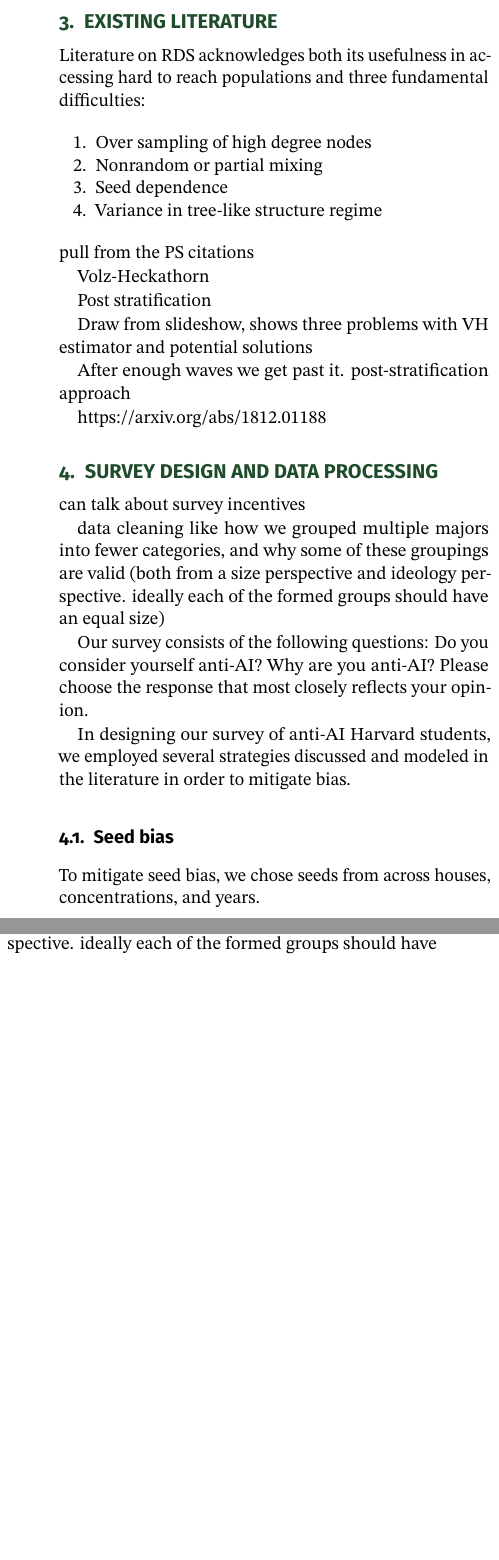
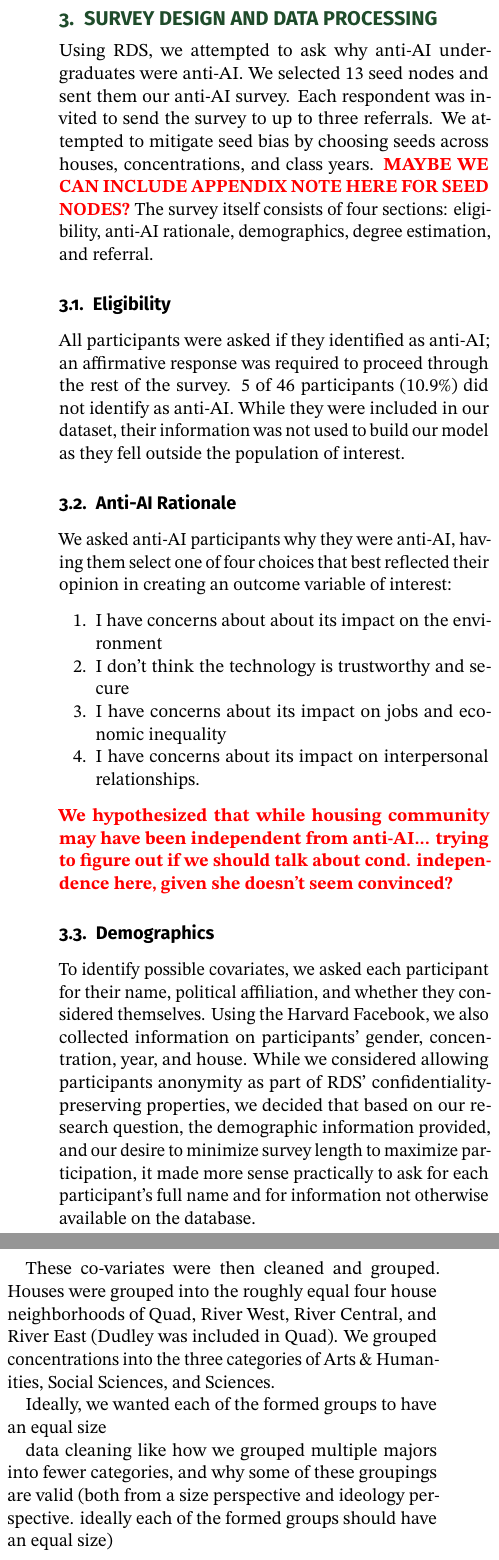
Before and after one commit to justinyli/unbiasing-social-networks, a LaTeX document (report/main.tex): two parts of the columns of page 3 of 7 before the commit and two parts of the columns of page 3 of 8 after it, joined at a grey line, cut at the place of the change, the shorter picture padded with empty space. Compiled offline with pdfLaTeX; a LaTeX package or settings file that is missing is left out.

Commit message:
Updates from Overleaf

```diff
--- a/report/main.tex
+++ b/report/main.tex
@@ -88,41 +88,41 @@ If this were a social science paper, why these anti-AI Harvard students are anti
 
-\section{Existing Literature}
-Literature on RDS acknowledges both its usefulness in accessing hard to reach populations and three fundamental difficulties:
-\begin{enumerate}
-    \item Over sampling of high degree nodes
-    \item Nonrandom or partial mixing
-    \item Seed dependence
-    \item Variance in tree-like structure regime
-\end{enumerate}
-pull from the PS citations
+% \section{Existing Literature}
+% Literature on RDS acknowledges both its usefulness in accessing hard to reach populations and three fundamental difficulties:
+% \begin{enumerate}
+%     \item Over sampling of high degree nodes
+%     \item Nonrandom or partial mixing
+%     \item Seed dependence
+%     \item Variance in tree-like structure regime
+% \end{enumerate}
+% pull from the PS citations
 
-Volz-Heckathorn
+% Volz-Heckathorn
 
-Post stratification
+% Post stratification
 
-Draw from slideshow, shows three problems with VH estimator and potential solutions
+% Draw from slideshow, shows three problems with VH estimator and potential solutions
 
-After enough waves we get past it.
-post-stratification approach
-
-
-https://arxiv.org/abs/1812.01188
-
+% After enough waves we get past it.
+% post-stratification approach
 
 
 \section{Survey Design and Data Processing}
 
-    can talk about survey incentives
+Using RDS, we attempted to ask why anti-AI undergraduates were anti-AI. We selected 13 seed nodes and sent them our anti-AI survey. Each respondent was invited to send the survey to up to three referrals. We attempted to mitigate seed bias by choosing seeds across houses, concentrations, and class years. \textbf{\color {red}MAYBE WE CAN INCLUDE APPENDIX NOTE HERE FOR SEED NODES?} The survey itself consists of four sections: eligibility, anti-AI rationale, demographics, degree estimation, and referral.
 
-    data cleaning like how we grouped multiple majors into fewer categories, and why some of these groupings are valid (both from a size perspective and ideology perspective. ideally each of the formed groups should have an equal size)
+\subsection{Eligibility} All participants were asked if they identified as anti-AI; an affirmative response was required to proceed through the rest of the survey. 5 of 46 participants (10.9\%) did not identify as anti-AI. While they were included in our dataset, their information was not used to build our model as they fell outside the population of interest.
 
-Our survey consists of the following questions:
-Do you consider yourself anti-AI?
-Why are you anti-AI? Please choose the response that most closely reflects your opinion.
+\subsection{Anti-AI Rationale} We asked anti-AI participants why they were anti-AI, having them select one of four choices that best reflected their opinion in creating an outcome variable of interest: \begin{enumerate}
+    \item I have concerns about about its impact on the environment
+    \item I don't think the technology is trustworthy and secure
+    \item I have concerns about its impact on jobs and economic inequality
+    \item I have concerns about its impact on interpersonal relationships.
+    \end{enumerate}
+\textbf{\color{red}{We hypothesized that while housing community may have been independent from anti-AI... trying to figure out if we should talk about cond. independence here, given she doesn't seem convinced? }}
 
+\subsection{Demographics} To identify possible covariates, we asked each participant for their name, political affiliation, and whether they considered themselves. Using the Harvard Facebook, we also collected information on participants' gender, concentration, year, and house. While we considered allowing participants anonymity as part of RDS' confidentiality-preserving properties, we decided that based on our research question, the demographic information provided, and our desire to minimize survey length to maximize participation, it made more sense practically to ask for each participant's full name and for information not otherwise available on the database.
 
-In designing our survey of anti-AI Harvard students, we employed several strategies discussed and modeled in the literature in order to mitigate bias.
+These co-variates were then cleaned and grouped. Houses were grouped into the roughly equal four house neighborhoods of Quad, River West, River Central, and River East (Dudley was included in Quad). We grouped concentrations into the three categories of Arts \& Humanities, Social Sciences, and Sciences.
 
-\subsection{Seed bias}
-To mitigate seed bias, we chose seeds from across houses, concentrations, and years.
+Ideally, we wanted each of the formed groups to have an equal size
 
@@ -134,10 +129,18 @@ We also collected data about the user's degree within the Anti-AI network. This
-can talk about survey incentives
 
 data cleaning like how we grouped multiple majors into fewer categories, and why some of these groupings are valid (both from a size perspective and ideology perspective. ideally each of the formed groups should have an equal size)
 
+
+\subsection{Degree Estimation}
+
+We also collected data about the user's degree within the Anti-AI network. This is important in order to later correct for degree, as RDS is biased towards well-connected nodes who are more likely to be referred. Modeled after the paper [Cite], we asked a specific, measurable proxy question to obtain a relative measure of in-network degree: "To the best of your knowledge, what is the number of known anti-AI Harvard students you've communicated with in the last week?" (We decided that "last week" was a a manageable amount of time for participants to consider.) Nevertheless, we had to assume these participants accurately self-reported their degree.
+
+\subsection{Referrals}
+
+Lastly, each participant was asked to send the survey to up to three participants and provide the full name of those referred. In constructing our referral question, we attempted to lower the bias arising from preferential referrals within networks by asking respondents to "Please randomly choose up to three anti-AI Harvard undergraduates you know to refer for this survey." Nevertheless, we recognize that preferential recruitment likely still occurred. Our survey incentive, which consisted of compensating the participant \$3 for each of their referrals who successfully completed the survey also likely resulted in bias from preferential referrals, as respondents would be incentivized to send the survey to people who were more likely to fill out the survey, i.e., with whom they were closer. We decided, nevertheless, that this was necessary to maximize the number of survey responses, part of the project we struggled with.
+
 \section{Methodology}
 \subsection{Intuition}
-We propose a community-aware weighting scheme that generalizes the Volz-Heckathorn estimator by downweighting consecutive same-community referrals, which is motivated by homophily in RDS chains causing referrals to have similar responses, especially when the referred respondent is in the same community as the referrer.
+We propose a community-aware weighting scheme that generalizes the Volz-Heckathorn estimator by downweighting consecutive same-community referrals, which is motivated by homophily in RDS chains causing referrals to have similar responses, especially when the referred respondent is in the same community as the referrer. \textbf{\color{red}we can include that we have very limited waves here, too?}
 Under strong homophily, the RDS process no longer behaves like a random walk that mixes between communities. Furthermore, opinions are often strongly correlated with community. Therefore, consecutive samples within the same community may carry less information about the overall population distribution, and cross-community referrals act as mixing events that carry disproportionately more information about population level distributions.
 
 Our idea is to explicitly use this structure in a weighting scheme to reduce the contribution of same-community transitions. Intuitively, this will reduce the effect of oversampling an ``echo chamber" where a group of friends with similar covariates share the same opinion and all respond to the survey and then send the survey to more of their friends with similar covariates. While the standard Volz-Heckathorn estimator accounts for bias caused by degree with the assumption of approximate mixing, it doesn't account for the community structure stopping mixing. This method is meant to improve estimation by reducing the contribution of redundant observations that could inflate variance.
```
Also changed, not shown: report/main.tex (42 more changed lines).
